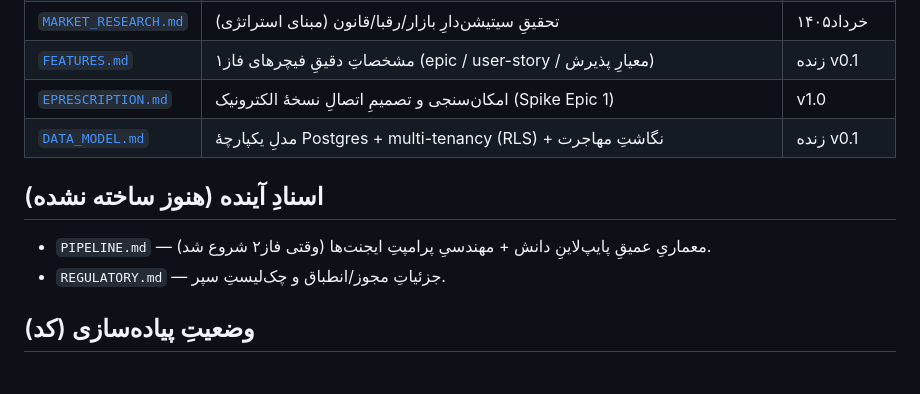
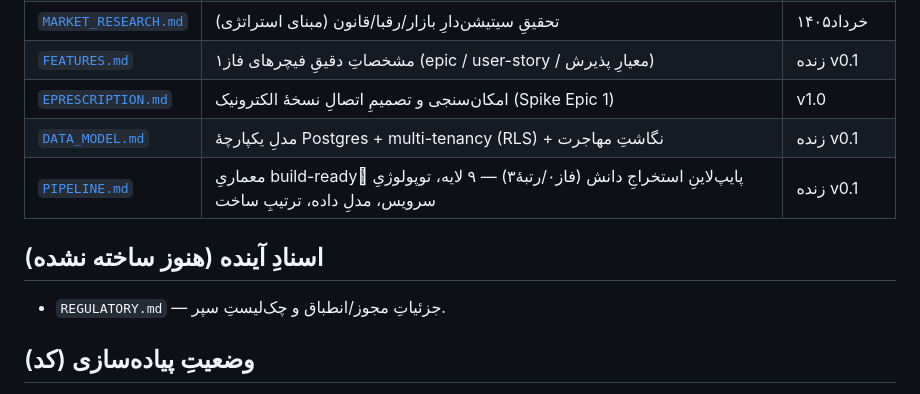
Before and after one commit to Emad211/clinic_managment, a Markdown page: docs/README.md, the part around the change. Drawn GitHub-style.

```diff
--- a/docs/README.md
+++ b/docs/README.md
@@ -13,9 +13,9 @@
 | [`FEATURES.md`](FEATURES.md) | مشخصاتِ دقیقِ فیچرهای فاز۱ (epic / user-story / معیارِ پذیرش) | زنده v0.1 |
 | [`EPRESCRIPTION.md`](EPRESCRIPTION.md) | امکان‌سنجی و تصمیمِ اتصالِ نسخهٔ الکترونیک (Spike Epic 1) | v1.0 |
 | [`DATA_MODEL.md`](DATA_MODEL.md) | مدلِ یکپارچهٔ Postgres + multi-tenancy (RLS) + نگاشتِ مهاجرت | زنده v0.1 |
+| [`PIPELINE.md`](PIPELINE.md) | معماریِ build-readyِ پایپ‌لاینِ استخراجِ دانش (فاز۰/رتبهٔ۳) — ۹ لایه، توپولوژیِ سرویس، مدلِ داده، ترتیبِ ساخت | زنده v0.1 |
 
 ## اسنادِ آینده (هنوز ساخته نشده)
-- `PIPELINE.md` — معماریِ عمیقِ پایپ‌لاینِ دانش + مهندسیِ پرامپتِ ایجنت‌ها (وقتی فاز۲ شروع شد).
 - `REGULATORY.md` — جزئیاتِ مجوز/انطباق و چک‌لیستِ سپر.
 
 ## وضعیتِ پیاده‌سازی (کد)
```
Also changed, not shown: docs/PIPELINE.md (added, +125 -0 lines).
